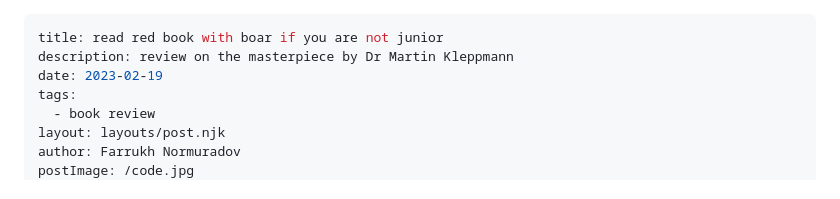
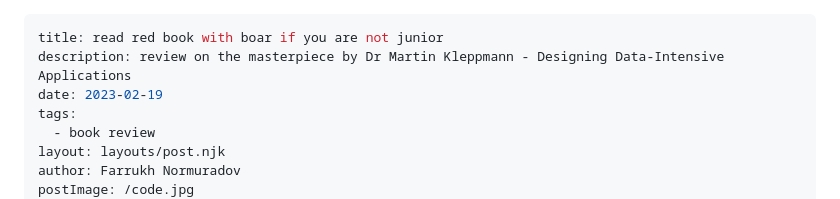
Before and after one commit to pharrukh/normuradov, a Markdown page: posts/2023/red-boar-book-review-en.md, the part around the change. Rendered like a GitHub page.

Commit message:
fix: update the description

```diff
--- a/posts/2023/red-boar-book-review-en.md
+++ b/posts/2023/red-boar-book-review-en.md
@@ -1,6 +1,6 @@
 ---
 title: read red book with boar if you are not junior
-description: review on the masterpiece by Dr Martin Kleppmann
+description: review on the masterpiece by Dr Martin Kleppmann - Designing Data-Intensive Applications
 date: 2023-02-19
 tags:
   - book review
```
